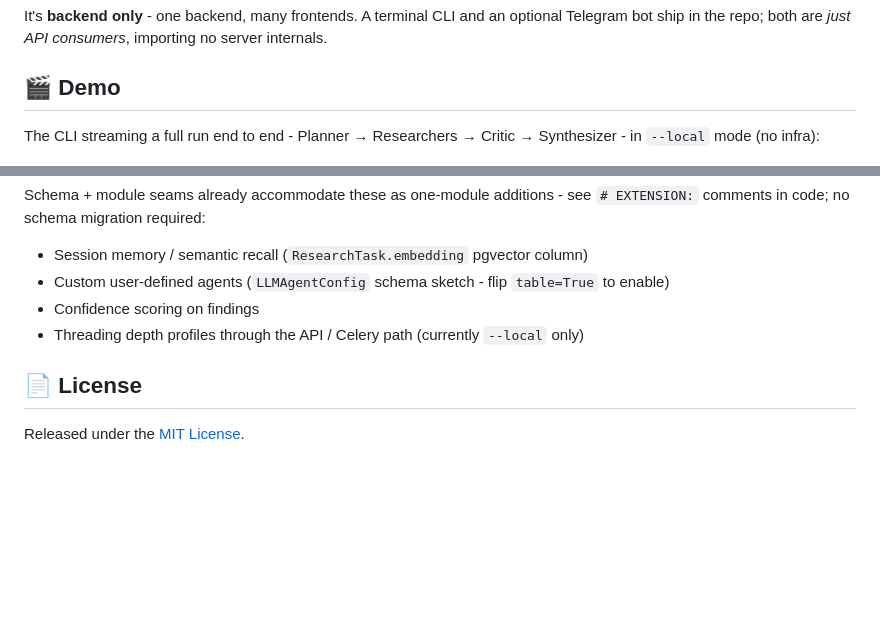
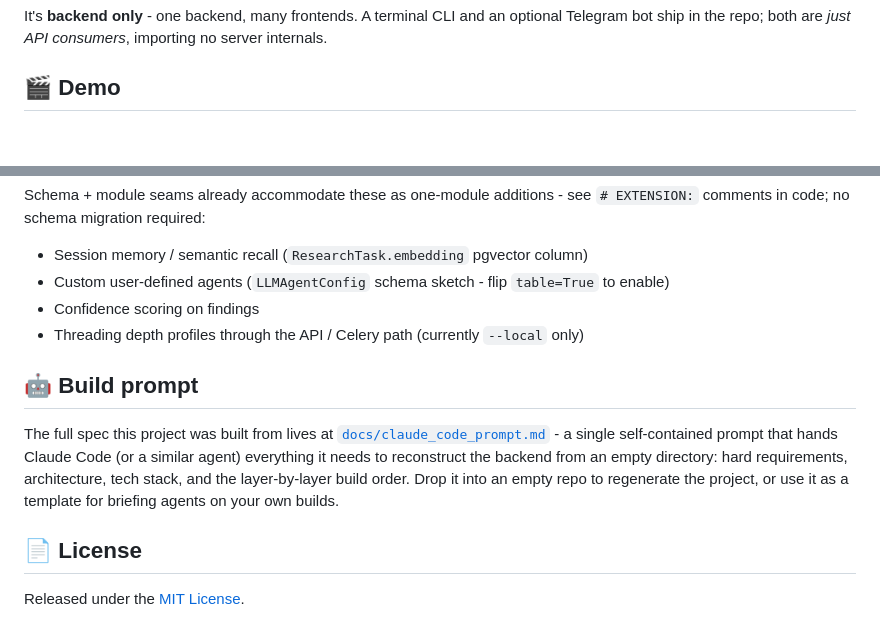
Before and after one commit to anuarkenzh1bekov/Researchy, a Markdown page: README.md, 2 parts joined by grey strips. Rendered like a GitHub page; blank space fills up the shorter version.

Commit message:
docs(readme): drop demo caption, document build prompt

```diff
--- a/README.md
+++ b/README.md
@@ -32,9 +32,6 @@ It's **backend only** - one backend, many frontends. A terminal CLI and an optio
 Telegram bot ship in the repo; both are *just API consumers*, importing no server internals.
 
 ## 🎬 Demo
-
-The CLI streaming a full run end to end - Planner → Researchers → Critic → Synthesizer -
-in `--local` mode (no infra):
 
 ![Researchy running locally](docs/demo.gif)
 
@@ -250,6 +247,15 @@ comments in code; no schema migration required:
 - Confidence scoring on findings
 - Threading depth profiles through the API / Celery path (currently `--local` only)
 
+## 🤖 Build prompt
+
+The full spec this project was built from lives at
+[`docs/claude_code_prompt.md`](docs/claude_code_prompt.md) - a single self-contained prompt
+that hands Claude Code (or a similar agent) everything it needs to reconstruct the backend
+from an empty directory: hard requirements, architecture, tech stack, and the layer-by-layer
+build order. Drop it into an empty repo to regenerate the project, or use it as a template
+for briefing agents on your own builds.
+
 ## 📄 License
 
 Released under the [MIT License](https://opensource.org/licenses/MIT).
```
